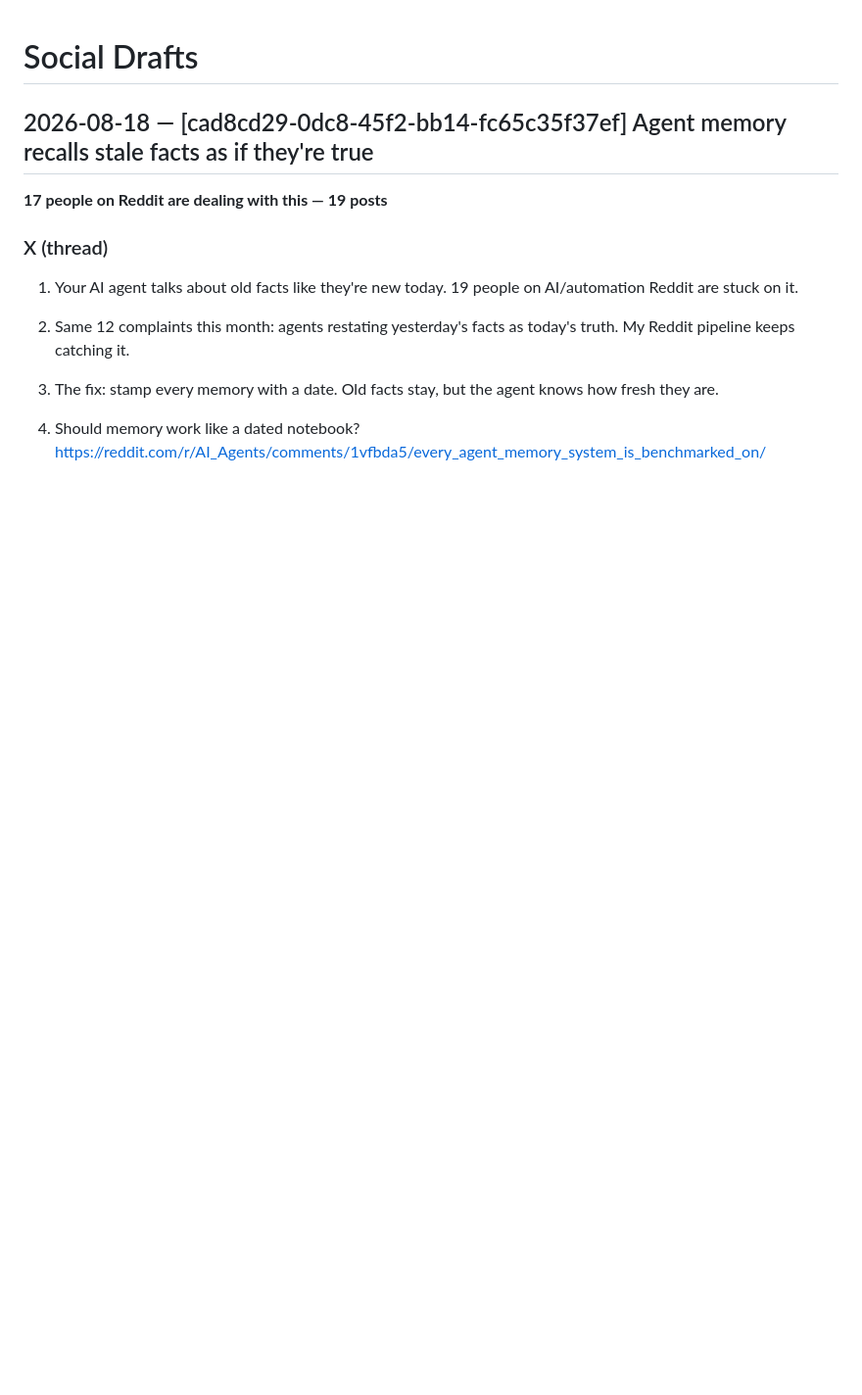
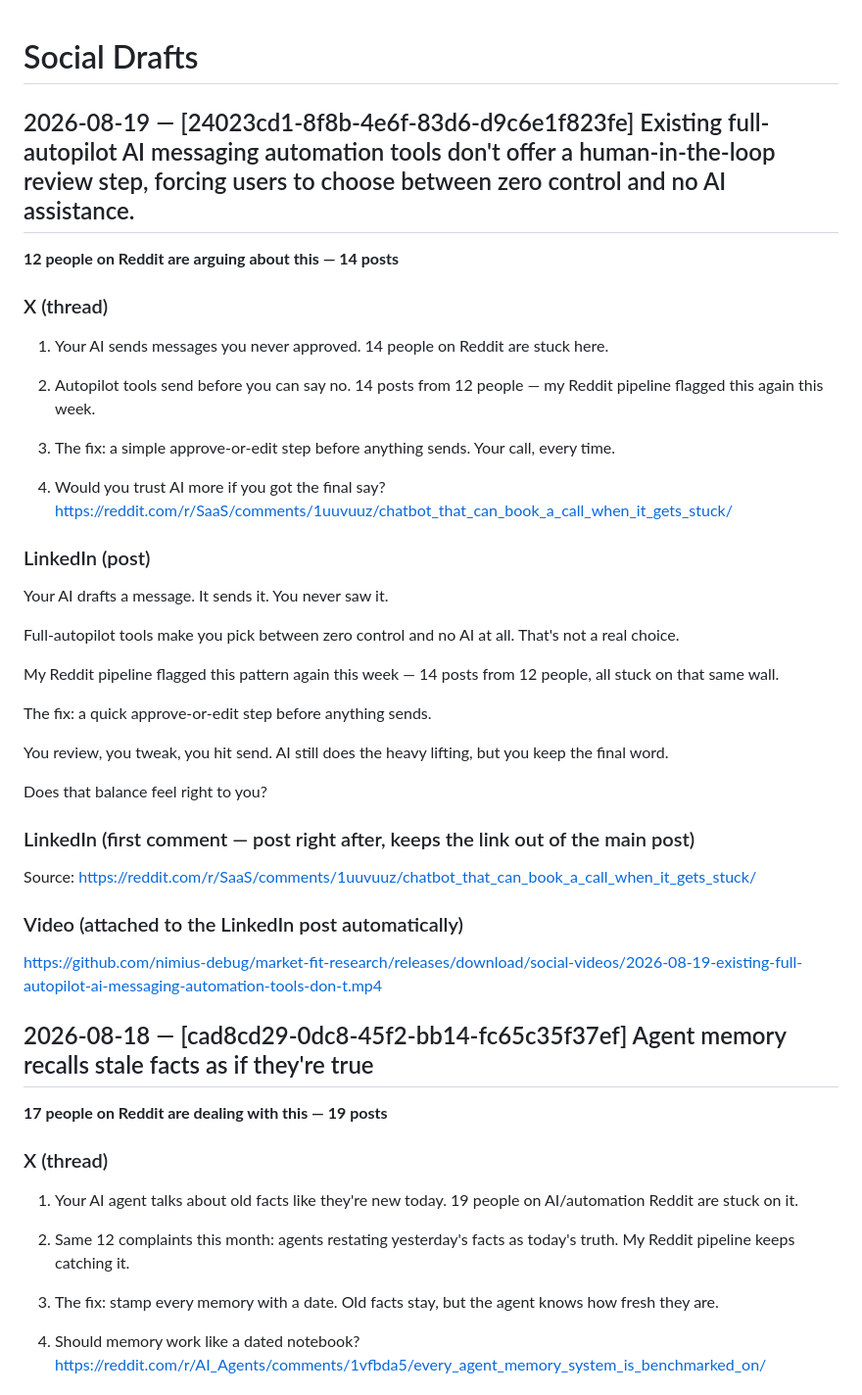
Before and after one commit to nimius-debug/market-fit-research, a Markdown page: SOCIAL_DRAFTS.md, the part around the change. Shown at 98% size. Rendered like a GitHub page; blank space fills up the shorter version.

Commit message:
Social draft [skip ci]

```diff
--- a/SOCIAL_DRAFTS.md
+++ b/SOCIAL_DRAFTS.md
@@ -1,4 +1,40 @@
 # Social Drafts
+
+## 2026-08-19 — [24023cd1-8f8b-4e6f-83d6-d9c6e1f823fe] Existing full-autopilot AI messaging automation tools don't offer a human-in-the-loop review step, forcing users to choose between zero control and no AI assistance.
+
+**12 people on Reddit are arguing about this — 14 posts**
+
+### X (thread)
+
+1. Your AI sends messages you never approved. 14 people on Reddit are stuck here.
+
+2. Autopilot tools send before you can say no. 14 posts from 12 people — my Reddit pipeline flagged this again this week.
+
+3. The fix: a simple approve-or-edit step before anything sends. Your call, every time.
+
+4. Would you trust AI more if you got the final say? https://reddit.com/r/SaaS/comments/1uuvuuz/chatbot_that_can_book_a_call_when_it_gets_stuck/
+
+### LinkedIn (post)
+
+Your AI drafts a message. It sends it. You never saw it.
+
+Full-autopilot tools make you pick between zero control and no AI at all. That's not a real choice.
+
+My Reddit pipeline flagged this pattern again this week — 14 posts from 12 people, all stuck on that same wall.
+
+The fix: a quick approve-or-edit step before anything sends.
+
+You review, you tweak, you hit send. AI still does the heavy lifting, but you keep the final word.
+
+Does that balance feel right to you?
+
+### LinkedIn (first comment — post right after, keeps the link out of the main post)
+
+Source: https://reddit.com/r/SaaS/comments/1uuvuuz/chatbot_that_can_book_a_call_when_it_gets_stuck/
+
+### Video (attached to the LinkedIn post automatically)
+
+https://github.com/nimius-debug/market-fit-research/releases/download/social-videos/2026-08-19-existing-full-autopilot-ai-messaging-automation-tools-don-t.mp4
 
 ## 2026-08-18 — [cad8cd29-0dc8-45f2-bb14-fc65c35f37ef] Agent memory recalls stale facts as if they're true
 
```
